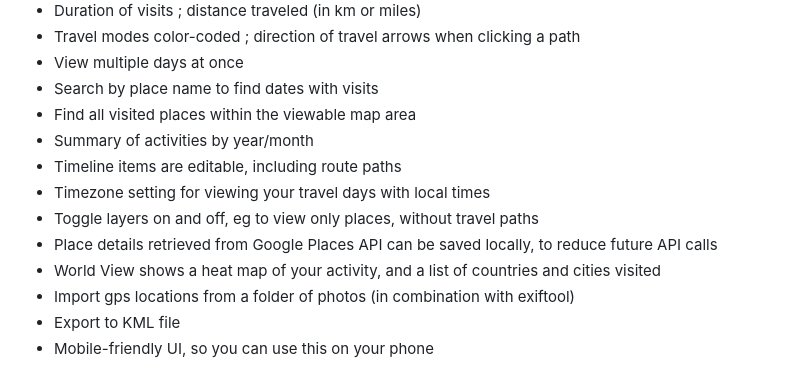
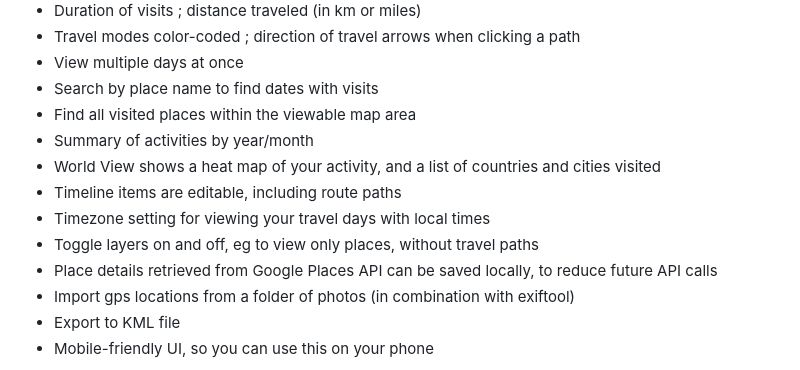
Before and after one commit to kurupted/google-maps-timeline-viewer, a Markdown page: README.md, the part around the change. GitHub-like rendering.

```diff
--- a/README.md
+++ b/README.md
@@ -13,11 +13,11 @@ If you're like me, you have years worth of timeline data that you want to be abl
 - Search by place name to find dates with visits
 - Find all visited places within the viewable map area
 - Summary of activities by year/month
+- World View shows a heat map of your activity, and a list of countries and cities visited
 - Timeline items are editable, including route paths
 - Timezone setting for viewing your travel days with local times
 - Toggle layers on and off, eg to view only places, without travel paths
 - Place details retrieved from Google Places API can be saved locally, to reduce future API calls
-- World View shows a heat map of your activity, and a list of countries and cities visited
 - Import gps locations from a folder of photos (in combination with exiftool)
 - Export to KML file
 - Mobile-friendly UI, so you can use this on your phone
```
